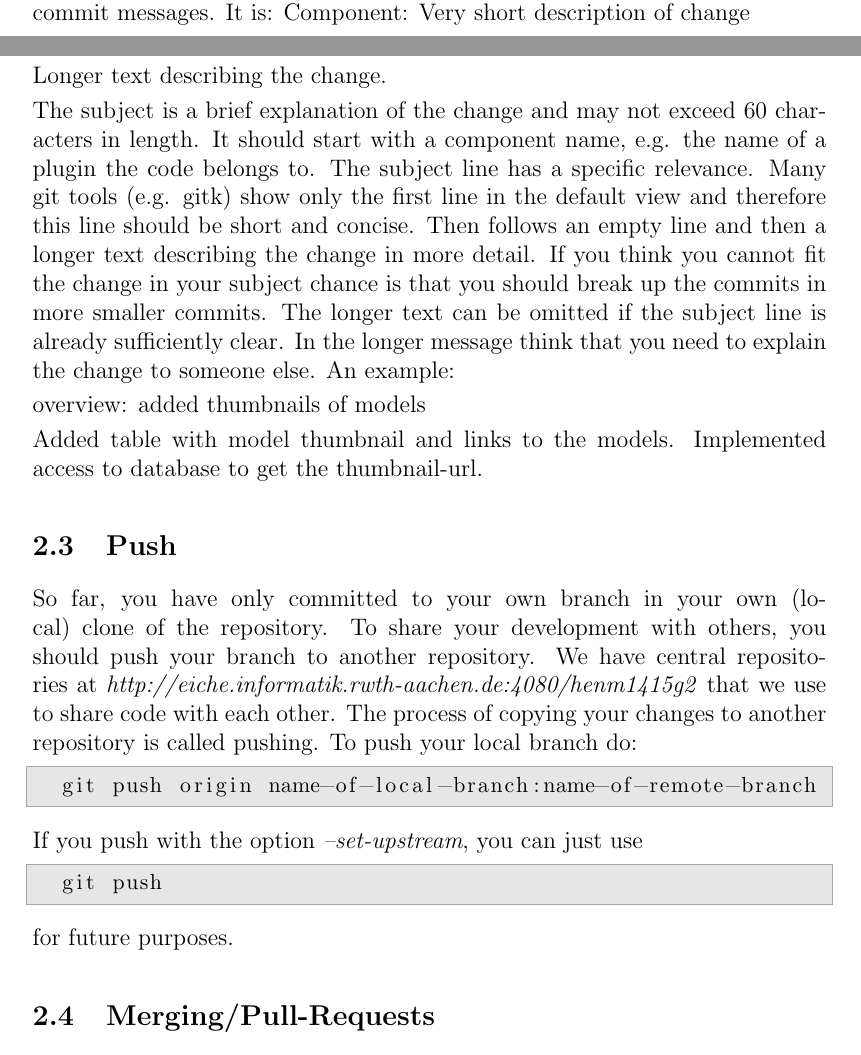
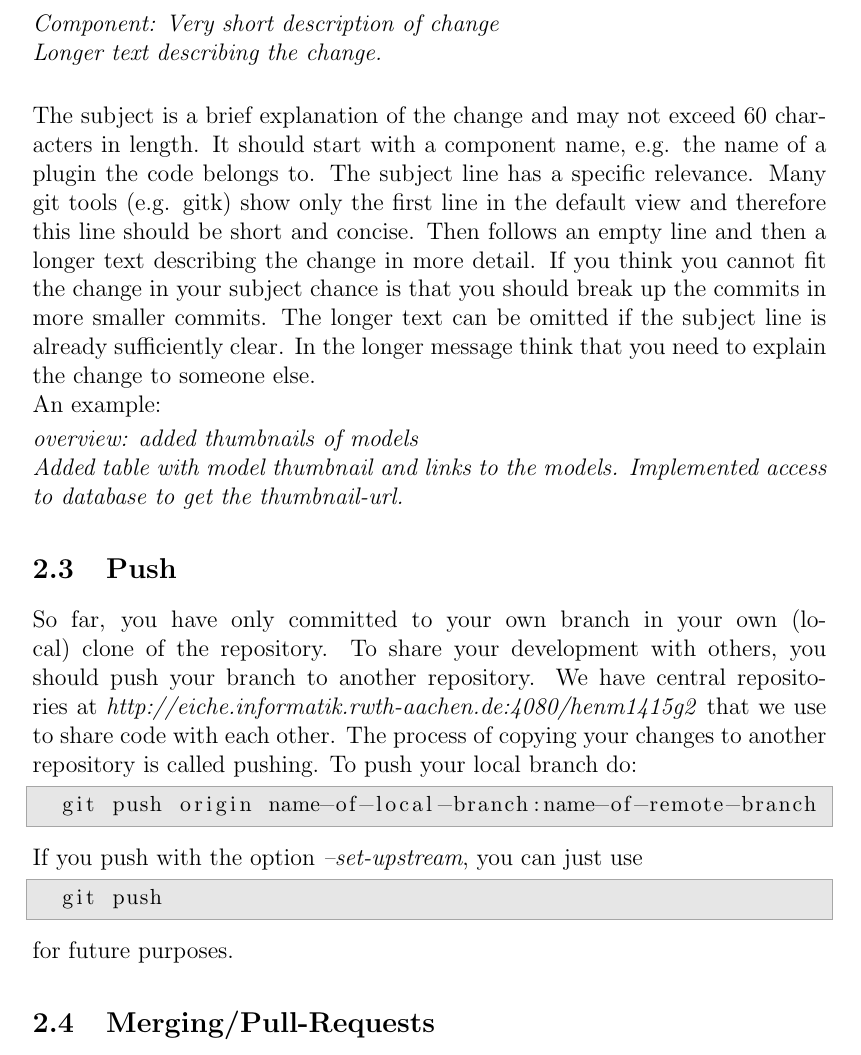
Before and after one commit to rwth-acis/Anatomy2.0, a LaTeX document (DoD.tex): two parts of pages 3 and 4 of 8 before the commit and part of page 4 of 8 after it, the two joined at a grey line, cut so that both start at the same text. Compiled offline with LaTeX, dvips and Ghostscript.

Commit message:
DoD: Corrected layout Corrected/improved layout in the sections 'Issue Schema' and 'Describing commits' in the Definition of Done.

```diff
--- a/DoD.tex
+++ b/DoD.tex
@@ -153,16 +153,15 @@ Once you have achieved reasonable progress, you might want to commit the changes
 \label{ssub:describing_commits}
 
 To make is easier to use git tools we have a specific format we expect from commit messages. It is:
-Component: Very short description of change
 
-Longer text describing the change.
+\emph{Component: Very short description of change \\
+Longer text describing the change.} \\
 
-The subject is a brief explanation of the change and may not exceed 60 characters in length. It should start with a component name, e.g. the name of a plugin the code belongs to. The subject line has a specific relevance. Many git tools (e.g. gitk) show only the first line in the default view and therefore this line should be short and concise. Then follows an empty line and then a longer text describing the change in more detail. If you think you cannot fit the change in your subject chance is that you should break up the commits in more smaller commits. The longer text can be omitted if the subject line is already sufficiently clear. In the longer message think that you need to explain the change to someone else. An example:
+The subject is a brief explanation of the change and may not exceed 60 characters in length. It should start with a component name, e.g. the name of a plugin the code belongs to. The subject line has a specific relevance. Many git tools (e.g. gitk) show only the first line in the default view and therefore this line should be short and concise. Then follows an empty line and then a longer text describing the change in more detail. If you think you cannot fit the change in your subject chance is that you should break up the commits in more smaller commits. The longer text can be omitted if the subject line is already sufficiently clear. In the longer message think that you need to explain the change to someone else. \\
+An example:
 
-
-overview: added thumbnails of models
-
-Added table with model thumbnail and links to the models. Implemented access to database to get the thumbnail-url.
+\emph{overview: added thumbnails of models \\
+Added table with model thumbnail and links to the models. Implemented access to database to get the thumbnail-url.}
 % subsubsection describing_commits (end)
 
 % subsection commit (end)
```
Also changed, not shown: DoD.pdf, DoD.tex (9 more changed lines).
